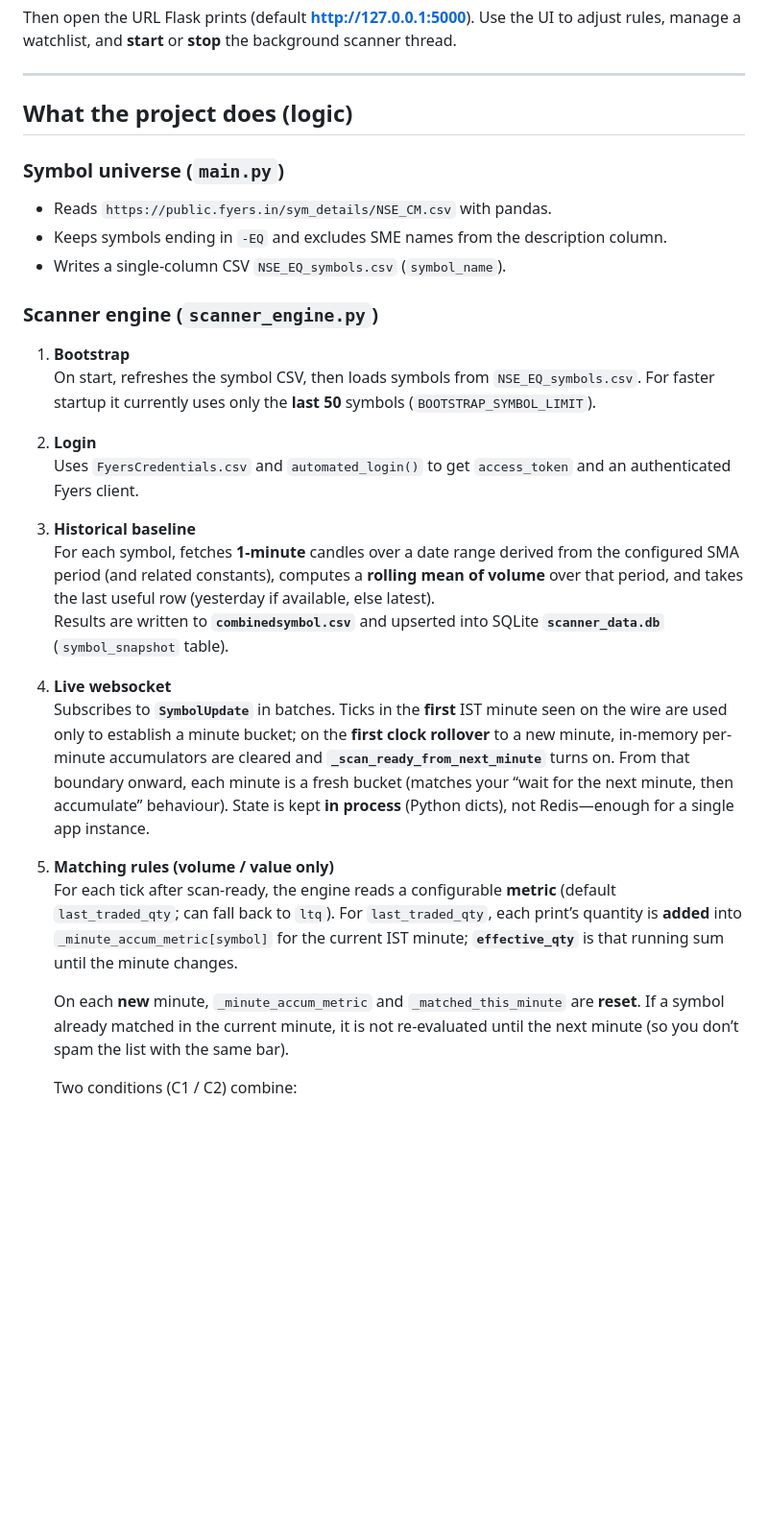
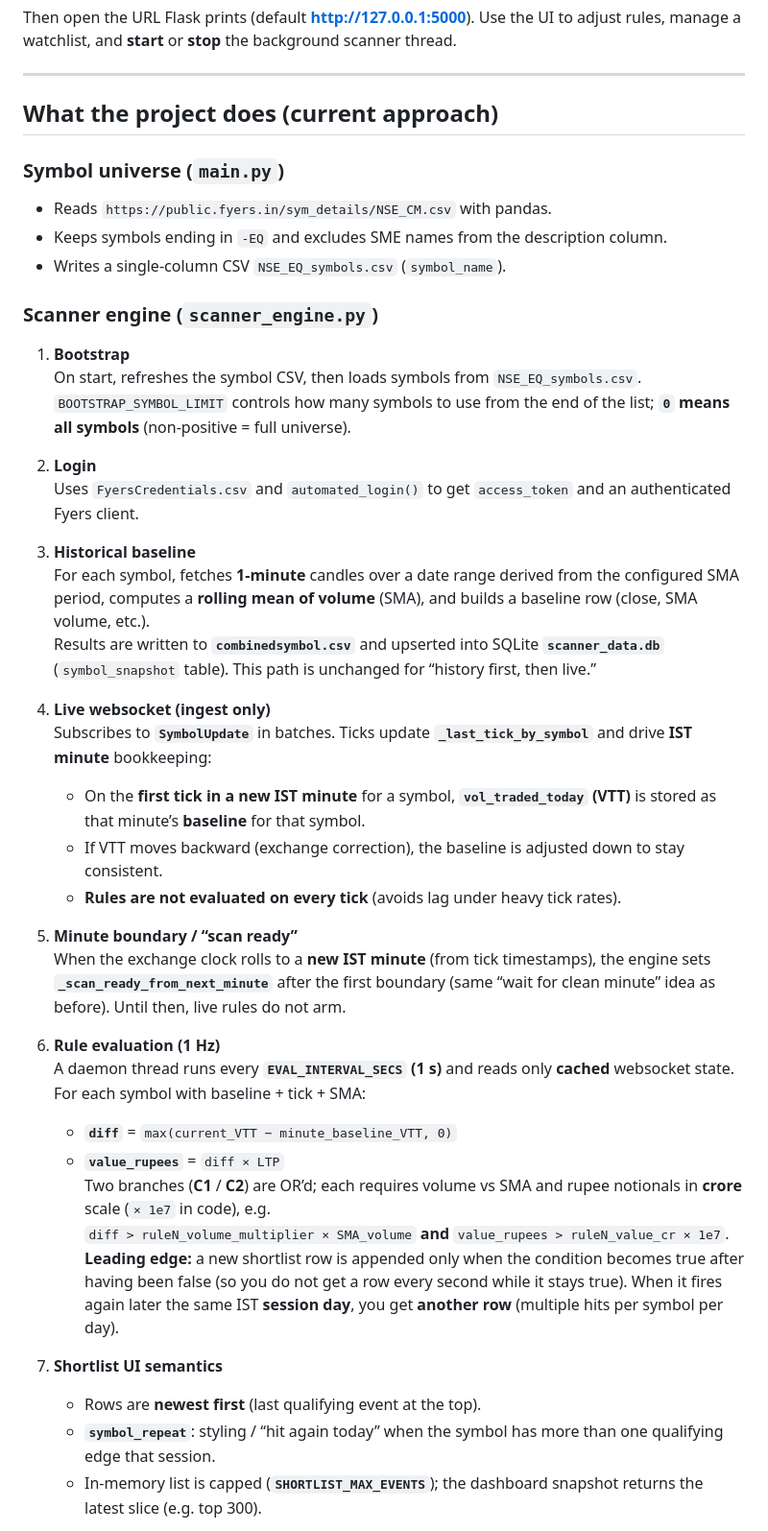
Before and after one commit to PulkitChadha125/RaghuveerFyersOptionScanner, a Markdown page: README.md, the part around one of its changes. Shown at 96% size. Rendered like a GitHub page; blank space fills up the shorter version.

```diff
--- a/README.md
+++ b/README.md
@@ -65,7 +65,7 @@ Then open the URL Flask prints (default **http://127.0.0.1:5000**). Use the UI t
 
 ---
 
-## What the project does (logic)
+## What the project does (current approach)
 
 ### Symbol universe (`main.py`)
 
@@ -76,22 +76,35 @@ Then open the URL Flask prints (default **http://127.0.0.1:5000**). Use the UI t
 ### Scanner engine (`scanner_engine.py`)
 
 1. **Bootstrap**
-   On start, refreshes the symbol CSV, then loads symbols from `NSE_EQ_symbols.csv`. For faster startup it currently uses only the **last 50** symbols (`BOOTSTRAP_SYMBOL_LIMIT`).
+   On start, refreshes the symbol CSV, then loads symbols from `NSE_EQ_symbols.csv`.
+   `BOOTSTRAP_SYMBOL_LIMIT` controls how many symbols to use from the end of the list; **`0` means all symbols** (non‑positive = full universe).
 
 2. **Login**
    Uses `FyersCredentials.csv` and `automated_login()` to get `access_token` and an authenticated Fyers client.
 
 3. **Historical baseline**
-   For each symbol, fetches **1-minute** candles over a date range derived from the configured SMA period (and related constants), computes a **rolling mean of volume** over that period, and takes the last useful row (yesterday if available, else latest).
-   Results are written to **`combinedsymbol.csv`** and upserted into SQLite **`scanner_data.db`** (`symbol_snapshot` table).
+   For each symbol, fetches **1-minute** candles over a date range derived from the configured SMA period, computes a **rolling mean of volume** (SMA), and builds a baseline row (close, SMA volume, etc.).
+   Results are written to **`combinedsymbol.csv`** and upserted into SQLite **`scanner_data.db`** (`symbol_snapshot` table). This path is unchanged for “history first, then live.”
 
-4. **Live websocket**
-   Subscribes to **`SymbolUpdate`** in batches. Ticks in the **first** IST minute seen on the wire are used only to establish a minute bucket; on the **first clock rollover** to a new minute, in-memory per-minute accumulators are cleared and **`_scan_ready_from_next_minute`** turns on. From that boundary onward, each minute is a fresh bucket (matches your “wait for the next minute, then accumulate” behaviour). State is kept **in process** (Python dicts), not Redis—enough for a single app instance.
+4. **Live websocket (ingest only)**
+   Subscribes to **`SymbolUpdate`** in batches. Ticks update **`_last_tick_by_symbol`** and drive **IST minute** bookkeeping:
+   - On the **first tick in a new IST minute** for a symbol, **`vol_traded_today` (VTT)** is stored as that minute’s **baseline** for that symbol.
+   - If VTT moves backward (exchange correction), the baseline is adjusted down to stay consistent.
+   - **Rules are not evaluated on every tick** (avoids lag under heavy tick rates).
 
-5. **Matching rules (volume / value only)**
-   For each tick after scan-ready, the engine reads a configurable **metric** (default `last_traded_qty`; can fall back to `ltq`). For `last_traded_qty`, each print’s quantity is **added** into `_minute_accum_metric[symbol]` for the current IST minute; **`effective_qty`** is that running sum until the minute changes.
+5. **Minute boundary / “scan ready”**
+   When the exchange clock rolls to a **new IST minute** (from tick timestamps), the engine sets **`_scan_ready_from_next_minute`** after the first boundary (same “wait for clean minute” idea as before). Until then, live rules do not arm.
 
-   On each **new** minute, `_minute_accum_metric` and `_matched_this_minute` are **reset**. If a symbol already matched in the current minute, it is not re-evaluated until the next minute (so you don’t spam the list with the same bar).
+6. **Rule evaluation (1 Hz)**
+   A daemon thread runs every **`EVAL_INTERVAL_SECS` (1 s)** and reads only **cached** websocket state. For each symbol with baseline + tick + SMA:
+   - **`diff`** = `max(current_VTT − minute_baseline_VTT, 0)`
+   - **`value_rupees`** = `diff × LTP`
+   Two branches (**C1** / **C2**) are OR’d; each requires volume vs SMA and rupee notionals in **crore** scale (`× 1e7` in code), e.g.
+   `diff > ruleN_volume_multiplier × SMA_volume` **and** `value_rupees > ruleN_value_cr × 1e7`.
+   **Leading edge:** a new shortlist row is appended only when the condition becomes true after having been false (so you do not get a row every second while it stays true). When it fires again later the same IST **session day**, you get **another row** (multiple hits per symbol per day).
 
-   Two conditions (C1 / C2) combine:
+7. **Shortlist UI semantics**
+   - Rows are **newest first** (last qualifying event at the top).
+   - **`symbol_repeat`**: styling / “hit again today” when the symbol has more than one qualifying edge that session.
+   - In-memory list is capped (**`SHORTLIST_MAX_EVENTS`**); the dashboard snapshot returns the latest slice (e.g. top 300).
 
```
Also changed, not shown: other parts of README.md (+34 -16 lines).
